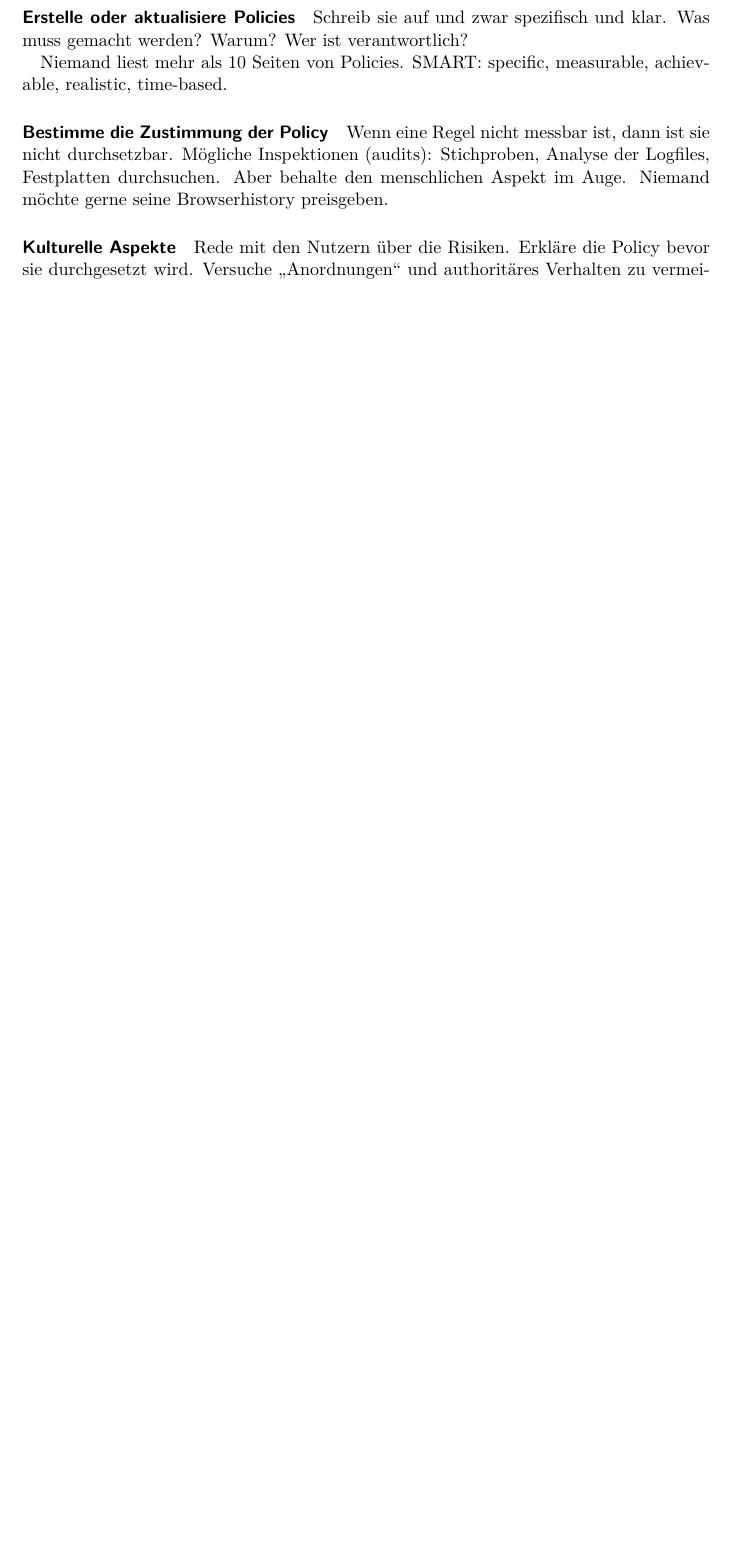
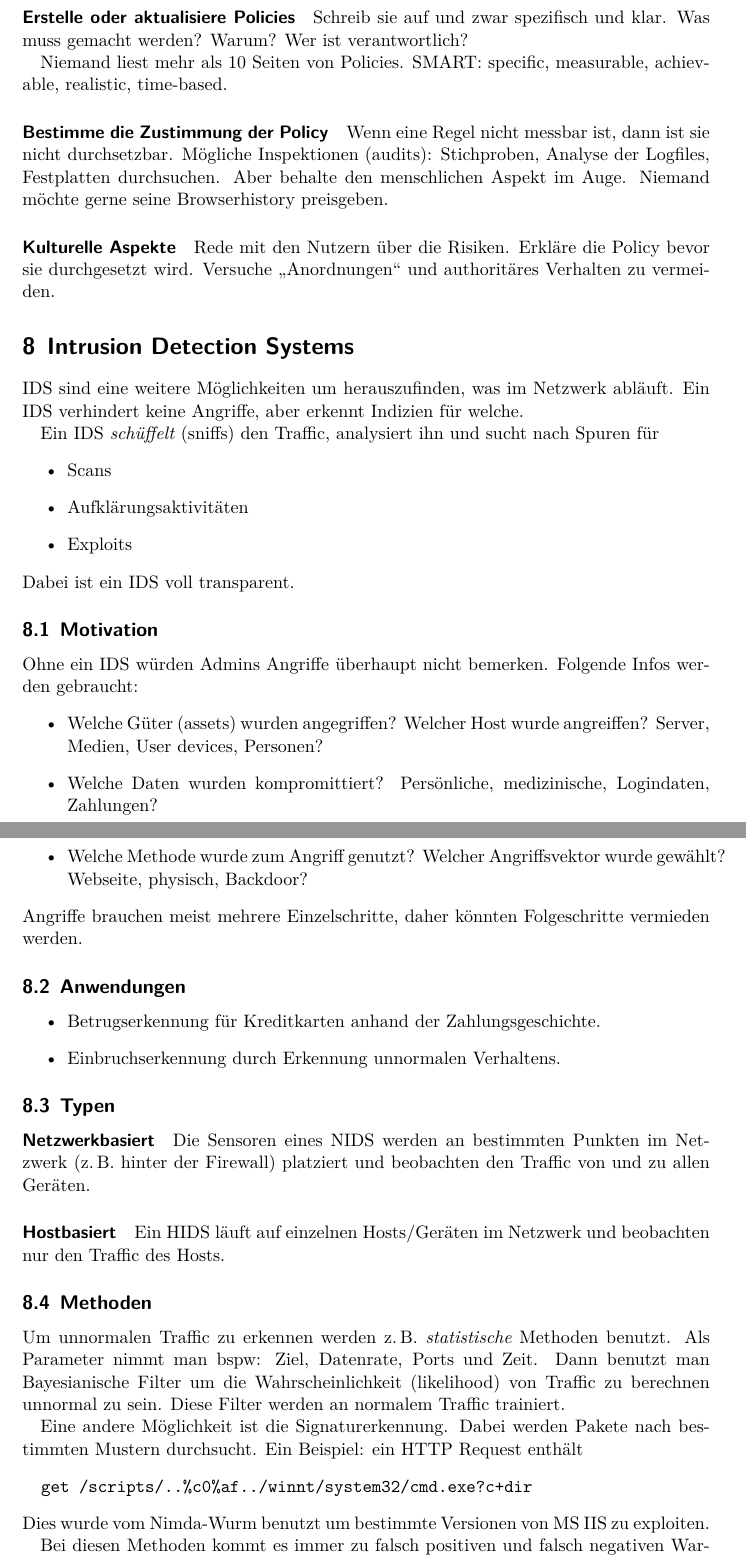
Before and after one commit to hutchison/network_security, a LaTeX document (network_security_zusammenfassung.tex, which reads 080_intrusion_detection_systems.tex): part of page 15 of 17 before the commit and two parts of pages 15 and 16 of 19 after it, the two joined at a grey line, cut so that both start at the same text, the shorter picture padded with empty space. Compiled offline with XeLaTeX; a LaTeX package or settings file that is missing is left out.

Commit message:
Fügt 080 IDS hinzu.

```diff
--- /dev/null
+++ b/080_intrusion_detection_systems.tex
@@ -0,0 +1,75 @@
+\section{Intrusion Detection Systems}%
+\label{sec:intrusion_detection_systems}
+
+IDS sind eine weitere Möglichkeiten um herauszufinden, was im Netzwerk abläuft.
+Ein IDS verhindert keine Angriffe, aber erkennt Indizien für welche.
+
+Ein IDS \emph{schüffelt} (sniffs) den Traffic, analysiert ihn und sucht nach Spuren für
+\begin{itemize}
+  \item Scans
+  \item Aufklärungsaktivitäten
+  \item Exploits
+\end{itemize}
+Dabei ist ein IDS voll transparent.
+
+\subsection{Motivation}%
+\label{sub:motivation}
+
+Ohne ein IDS würden Admins Angriffe überhaupt nicht bemerken.
+Folgende Infos werden gebraucht:
+\begin{itemize}
+  \item Welche Güter (assets) wurden angegriffen?
+    Welcher Host wurde angreiffen?
+    Server, Medien, User devices, Personen?
+  \item Welche Daten wurden kompromittiert?
+    Persönliche, medizinische, Logindaten, Zahlungen?
+  \item Welche Methode wurde zum Angriff genutzt?
+    Welcher Angriffsvektor wurde gewählt?
+    Webseite, physisch, Backdoor?
+\end{itemize}
+Angriffe brauchen meist mehrere Einzelschritte, daher könnten Folgeschritte vermieden
+werden.
+
+\subsection{Anwendungen}%
+\label{sub:anwendungen}
+
+\begin{itemize}
+  \item Betrugserkennung für Kreditkarten anhand der Zahlungsgeschichte.
+  \item Einbruchserkennung durch Erkennung unnormalen Verhaltens.
+\end{itemize}
+
+\subsection{Typen}%
+\label{sub:typen}
+
+\paragraph{Netzwerkbasiert}%
+\label{par:netzwerkbasiert}
+
+Die Sensoren eines NIDS werden an bestimmten Punkten im Netzwerk (z.\,B. hinter der
+Firewall) platziert und beobachten den Traffic von und zu allen Geräten.
+
+\paragraph{Hostbasiert}%
+\label{par:hostbasiert}
+
+Ein HIDS läuft auf einzelnen Hosts/Geräten im Netzwerk und beobachten nur den Traffic des
+Hosts.
+
+\subsection{Methoden}%
+\label{sub:methoden}
+
+Um unnormalen Traffic zu erkennen werden z.\,B. \emph{statistische} Methoden benutzt.
+Als Parameter nimmt man bspw: Ziel, Datenrate, Ports und Zeit.
+Dann benutzt man Bayesianische Filter um die Wahrscheinlichkeit (likelihood) von Traffic
+zu berechnen unnormal zu sein.
+Diese Filter werden an normalem Traffic trainiert.
+
+Eine andere Möglichkeit ist die Signaturerkennung.
+Dabei werden Pakete nach bestimmten Mustern durchsucht.
+Ein Beispiel: ein HTTP Request enthält
+\begin{verbatim}
+  get /scripts/..%c0%af../winnt/system32/cmd.exe?c+dir
+\end{verbatim}
+Dies wurde vom Nimda-Wurm benutzt um bestimmte Versionen von MS IIS zu exploiten.
+
+Bei diesen Methoden kommt es immer zu falsch positiven und falsch negativen Warnung.
+Wenn dies zu oft vorkommt, entsteht eine gewisse Ignoranz bei den Administratoren.
+Daher müssen solche Regeln stetig verfeinert werden.
```
Also changed, not shown: network_security_zusammenfassung.tex (+1 -0 lines).
